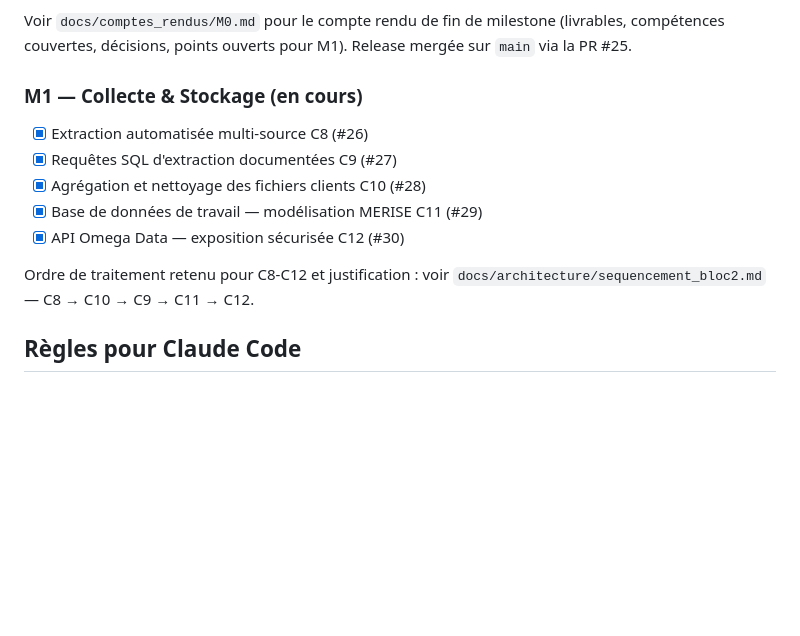
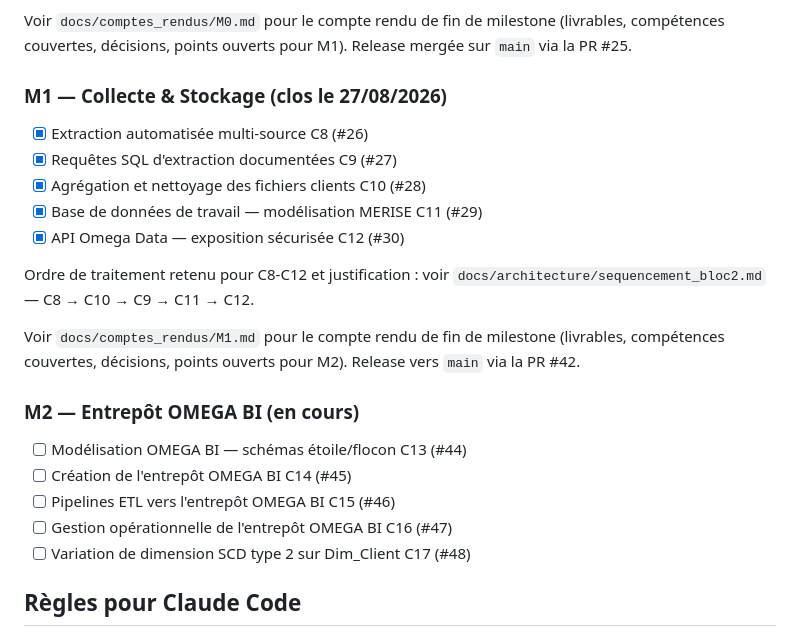
Before and after one commit to alaugier/datacore, a Markdown page: docs/plan_de_developpement.md, the part around the change. Drawn GitHub-style; blank space fills up the shorter version.

Commit message:
docs: clore M1 dans le plan de développement, référencer M2 (#44-#48)

```diff
--- a/docs/plan_de_developpement.md
+++ b/docs/plan_de_developpement.md
@@ -58,7 +58,7 @@ Voir `docs/comptes_rendus/M0.md` pour le compte rendu de fin de
 milestone (livrables, compétences couvertes, décisions, points ouverts
 pour M1). Release mergée sur `main` via la PR #25.
 
-### M1 — Collecte & Stockage (en cours)
+### M1 — Collecte & Stockage (clos le 27/08/2026)
 - [x] Extraction automatisée multi-source C8 (#26)
 - [x] Requêtes SQL d'extraction documentées C9 (#27)
 - [x] Agrégation et nettoyage des fichiers clients C10 (#28)
@@ -67,6 +67,17 @@ pour M1). Release mergée sur `main` via la PR #25.
 
 Ordre de traitement retenu pour C8-C12 et justification :
 voir `docs/architecture/sequencement_bloc2.md` — C8 → C10 → C9 → C11 → C12.
+
+Voir `docs/comptes_rendus/M1.md` pour le compte rendu de fin de
+milestone (livrables, compétences couvertes, décisions, points ouverts
+pour M2). Release vers `main` via la PR #42.
+
+### M2 — Entrepôt OMEGA BI (en cours)
+- [ ] Modélisation OMEGA BI — schémas étoile/flocon C13 (#44)
+- [ ] Création de l'entrepôt OMEGA BI C14 (#45)
+- [ ] Pipelines ETL vers l'entrepôt OMEGA BI C15 (#46)
+- [ ] Gestion opérationnelle de l'entrepôt OMEGA BI C16 (#47)
+- [ ] Variation de dimension SCD type 2 sur Dim_Client C17 (#48)
 
 ## Règles pour Claude Code
 - Ne jamais committer `data/raw/*` (voir `.gitignore`).
```
